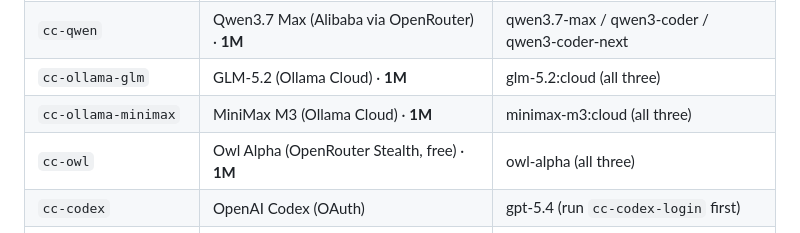
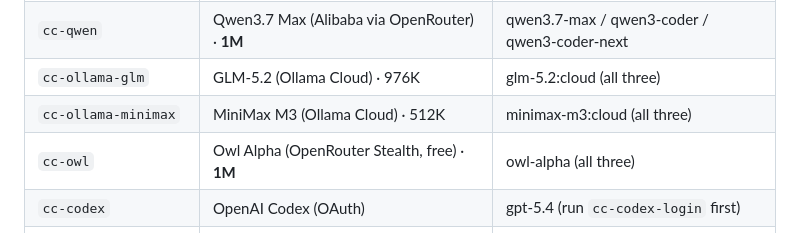
Before and after one commit to jimstratus/cc-switcher, a Markdown page: README.md, the part around the change. Drawn GitHub-style.

Commit message:
README: Ollama Cloud table rows show real served context (976K/512K), not 1M
Aligns the provider table with the catalog and context chart, which already
reflect glm-5.2:cloud=976K and minimax-m3:cloud=512K.

Co-Authored-By: Claude Opus 4.8 <noreply@anthropic.com>

```diff
--- a/README.md
+++ b/README.md
@@ -140,8 +140,8 @@ Append `--yolo` to any `cc-*` command to launch with `--dangerously-skip-permiss
 | `cc-nvidia [model]` | NVIDIA NIM (free) | tier defaults, override with arg |
 | `cc-nemotron` | NVIDIA Nemotron 3 Super (OpenRouter, free) · **1M** | nemotron-3-super-120b (all three) |
 | `cc-qwen` | Qwen3.7 Max (Alibaba via OpenRouter) · **1M** | qwen3.7-max / qwen3-coder / qwen3-coder-next |
-| `cc-ollama-glm` | GLM-5.2 (Ollama Cloud) · **1M** | glm-5.2:cloud (all three) |
-| `cc-ollama-minimax` | MiniMax M3 (Ollama Cloud) · **1M** | minimax-m3:cloud (all three) |
+| `cc-ollama-glm` | GLM-5.2 (Ollama Cloud) · 976K | glm-5.2:cloud (all three) |
+| `cc-ollama-minimax` | MiniMax M3 (Ollama Cloud) · 512K | minimax-m3:cloud (all three) |
 | `cc-owl` | Owl Alpha (OpenRouter Stealth, free) · **1M** | owl-alpha (all three) |
 | `cc-codex` | OpenAI Codex (OAuth) | gpt-5.4 (run `cc-codex-login` first) |
 | `cc-opencode <model>` | OpenCode Go generic | model passed via arg |
```
